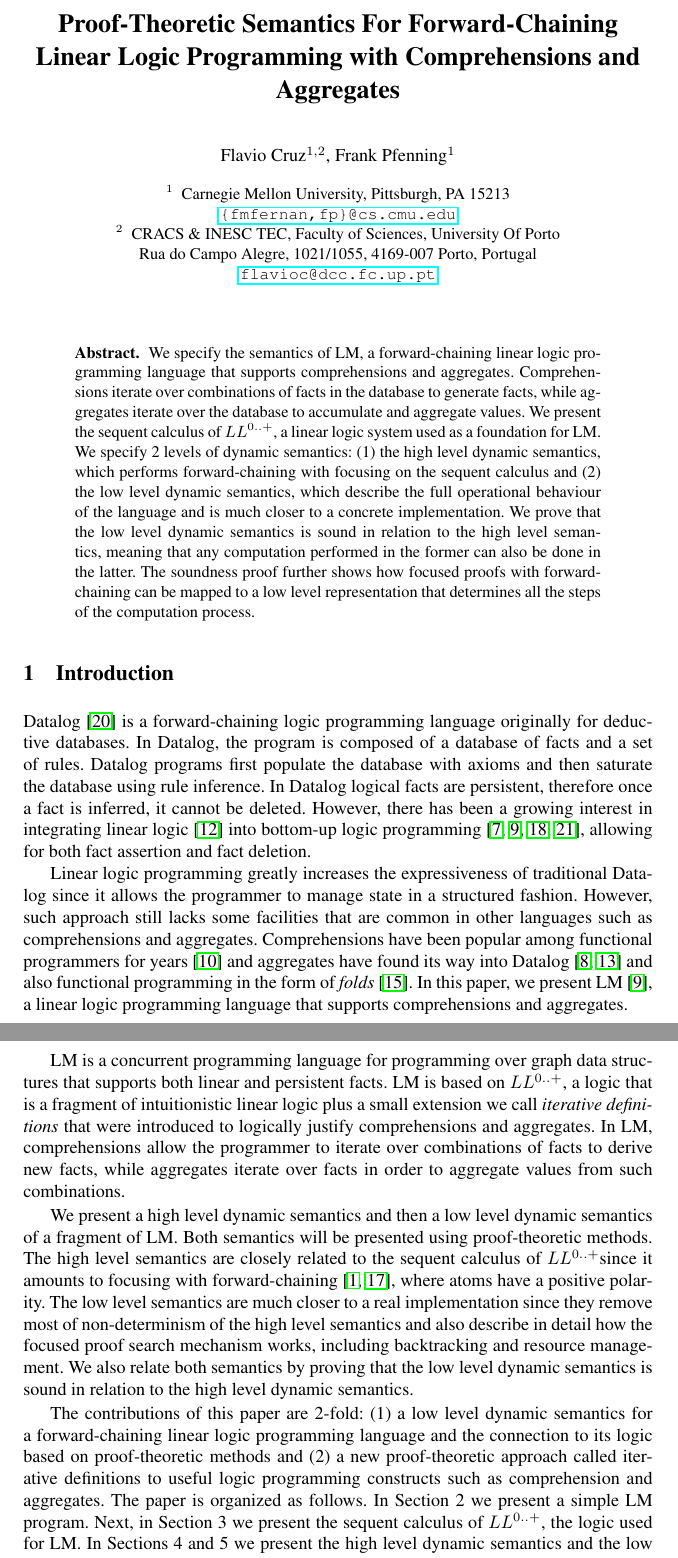
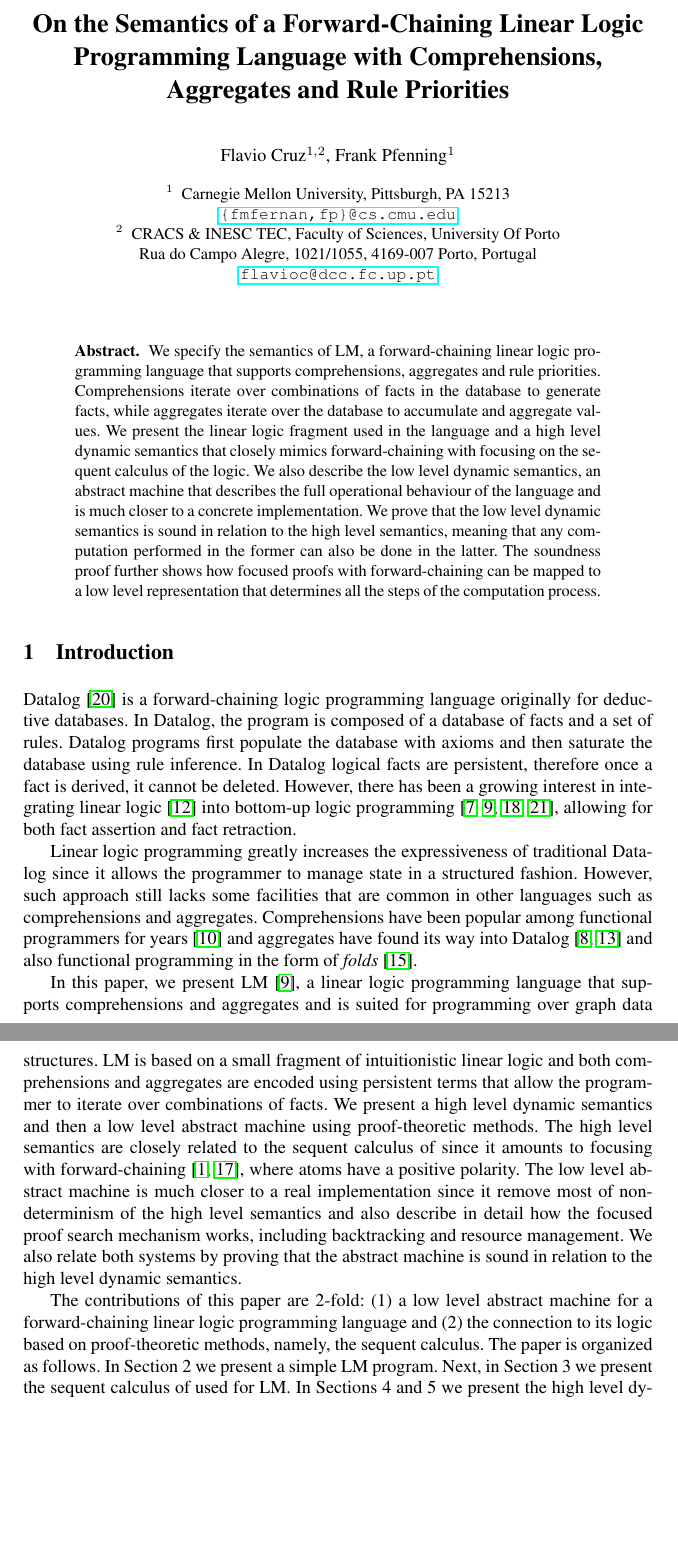
Before and after one commit to flavioc/LPNMR2015, a LaTeX paper (paper.tex, which reads abstract.tex, intro.tex): two parts of pages 1 and 2 of 18 before the commit and two parts of pages 1 and 2 of 17 after it, joined at a grey line, cut so that both start at the same text, the shorter picture padded with empty space. Compiled offline with pdfLaTeX.

Commit message:
Re-do intro.

```diff
--- a/abstract.tex
+++ b/abstract.tex
@@ -1,14 +1,14 @@
-We specify the semantics of LM, a forward-chaining linear logic programming language
-that supports comprehensions and aggregates. Comprehensions iterate over
-combinations of facts in the database to generate facts, while aggregates
-iterate over the database to accumulate and aggregate values.  We present the
-sequent calculus of \fragment, a linear logic system used as a foundation for
-LM. We specify 2 levels of dynamic semantics: (1) the high level
-dynamic semantics, which performs forward-chaining with focusing on the sequent
-calculus and (2) the low level dynamic semantics, which describe the full
-operational behaviour of the language and is much closer to a concrete
-implementation.  We prove that the low level dynamic semantics is sound in
-relation to the high level semantics, meaning that any computation performed in
-the former can also be done in the latter. The soundness proof further shows how
-focused proofs with forward-chaining can be mapped to a low level representation
-that determines all the steps of the computation process.
+We specify the semantics of LM, a forward-chaining linear logic programming
+language that supports comprehensions, aggregates and rule priorities.
+Comprehensions iterate over combinations of facts in the database to generate
+facts, while aggregates iterate over the database to accumulate and aggregate
+values. We present the linear logic fragment used in the language and a high
+level dynamic semantics that closely mimics forward-chaining with focusing on
+the sequent calculus of the logic. We also describe the low level dynamic
+semantics, an abstract machine that describes the full operational behaviour of
+the language and is much closer to a concrete implementation. We prove that the
+low level dynamic semantics is sound in relation to the high level semantics,
+meaning that any computation performed in the former can also be done in the
+latter.  The soundness proof further shows how focused proofs with
+forward-chaining can be mapped to a low level representation that determines all
+the steps of the computation process.
--- a/intro.tex
+++ b/intro.tex
@@ -3,11 +3,11 @@ Datalog~\cite{Ramakrishnan93asurvey} is a forward-chaining logic programming
 language originally for deductive databases. In Datalog, the program is composed
 of a database of facts and a set of rules. Datalog programs first populate the
 database with axioms and then saturate the database using rule inference. In
-Datalog logical facts are persistent, therefore once a fact is inferred, it
+Datalog logical facts are persistent, therefore once a fact is derived, it
 cannot be deleted. However, there has been a growing interest in integrating
 linear logic~\cite{girard-87} into bottom-up logic
 programming~\cite{Chang03ajudgmental,cruz-iclp14,Lopez:2005:MCL:1069774.1069778,simmons-lla},
-allowing for both fact assertion and fact deletion.
+allowing for both fact assertion and fact retraction.
 
 Linear logic programming greatly increases the expressiveness of traditional
 Datalog since it allows the programmer to manage state in a structured fashion.
@@ -17,38 +17,29 @@ popular among functional programmers for years~\cite{npl1977} and aggregates
 have found its way into
 Datalog~\cite{Consens93lowcomplexity,Greco:1999:DPD:627321.627989} and also
 functional programming in the form of
-\emph{folds}~\cite{Hutton:1999:TUE:968578.968579}.  In this paper, we present
-LM~\cite{cruz-iclp14}, a linear logic programming language that supports
-comprehensions and aggregates.
+\emph{folds}~\cite{Hutton:1999:TUE:968578.968579}.
 
-LM is a concurrent programming language for programming over graph data
-structures that supports both linear and persistent facts. LM is based on
-\fragment, a logic that is a fragment of intuitionistic linear logic plus a
-small extension we call \emph{iterative definitions} that were introduced to
-logically justify comprehensions and aggregates. In LM, comprehensions allow the
-programmer to iterate over combinations of facts to derive new facts, while
-aggregates iterate over facts in order to aggregate values from such
-combinations.
-
-We present a high level dynamic semantics and then a low level dynamic
-semantics of a fragment of LM.  Both semantics will be presented using
-proof-theoretic methods. The high level semantics are closely related to the
-sequent calculus of \fragment since it amounts to focusing with
+In this paper, we present LM~\cite{cruz-iclp14}, a linear logic programming
+language that supports comprehensions and aggregates and is suited for
+programming over graph data structures. LM is based on a small fragment of
+intuitionistic linear logic and both comprehensions and aggregates are encoded
+using persistent terms that allow the programmer to iterate over combinations of
+facts. We present a high level dynamic semantics and then a low level abstract
+machine using proof-theoretic methods. The high level semantics are closely
+related to the sequent calculus of since it amounts to focusing with
 forward-chaining~\cite{Andreoli92logicprogramming,laurent2004proof}, where atoms
-have a positive polarity.  The low level semantics are much closer to a real
-implementation since they remove most of non-determinism of the high level
+have a positive polarity.  The low level abstract machine is much closer to a
+real implementation since it remove most of non-determinism of the high level
 semantics and also describe in detail how the focused proof search mechanism
 works, including backtracking and resource management. We also relate both
-semantics by proving that the low level dynamic semantics is sound in relation
-to the high level dynamic semantics.
+systems by proving that the abstract machine is sound in relation to the high
+level dynamic semantics.
 
-The contributions of this paper are 2-fold: (1) a low level dynamic semantics
-for a forward-chaining linear logic programming language and the connection to its
-logic based on proof-theoretic methods and (2) a new proof-theoretic approach
-called iterative definitions to useful logic programming constructs such as
-comprehension and aggregates. The paper is organized as follows. In Section 2 we
-present a simple LM program. Next, in Section 3 we present the sequent calculus of
-\fragment, the logic used for LM. In Sections 4 and 5 we present the high
-level dynamic semantics and the low level dynamic semantics. The soundness proof
-is presented in Section 6 and then we conclude with related work and
-conclusions.
+The contributions of this paper are 2-fold: (1) a low level abstract machine for
+a forward-chaining linear logic programming language and (2) the connection to
+its logic based on proof-theoretic methods, namely, the sequent calculus.  The
+paper is organized as follows. In Section 2 we present a simple LM program.
+Next, in Section 3 we present the sequent calculus of used for LM. In Sections 4
+and 5 we present the high level dynamic semantics and the low level abstract
+machine. The soundness proof is presented in Section 6 and then we conclude with
+related work and conclusions.
--- a/paper.tex
+++ b/paper.tex
@@ -31,7 +31,8 @@
 \newcommand{\cmu}{\ensuremath{^\dag}}
 \newcommand{\fcup}{\ensuremath{^\ddag}}
 
-\title{Proof-Theoretic Semantics For Forward-Chaining Linear Logic Programming with Comprehensions and Aggregates}
+\title{On the Semantics of a Forward-Chaining Linear Logic Programming Language with
+Comprehensions, Aggregates and Rule Priorities}
 \author{Flavio Cruz\inst{1,2}, Frank Pfenning\inst{1}}
 
 \institute{Carnegie Mellon University, Pittsburgh, PA 15213\\
```
Also changed, not shown: appendix/lld.tex (+1 -1 lines).
